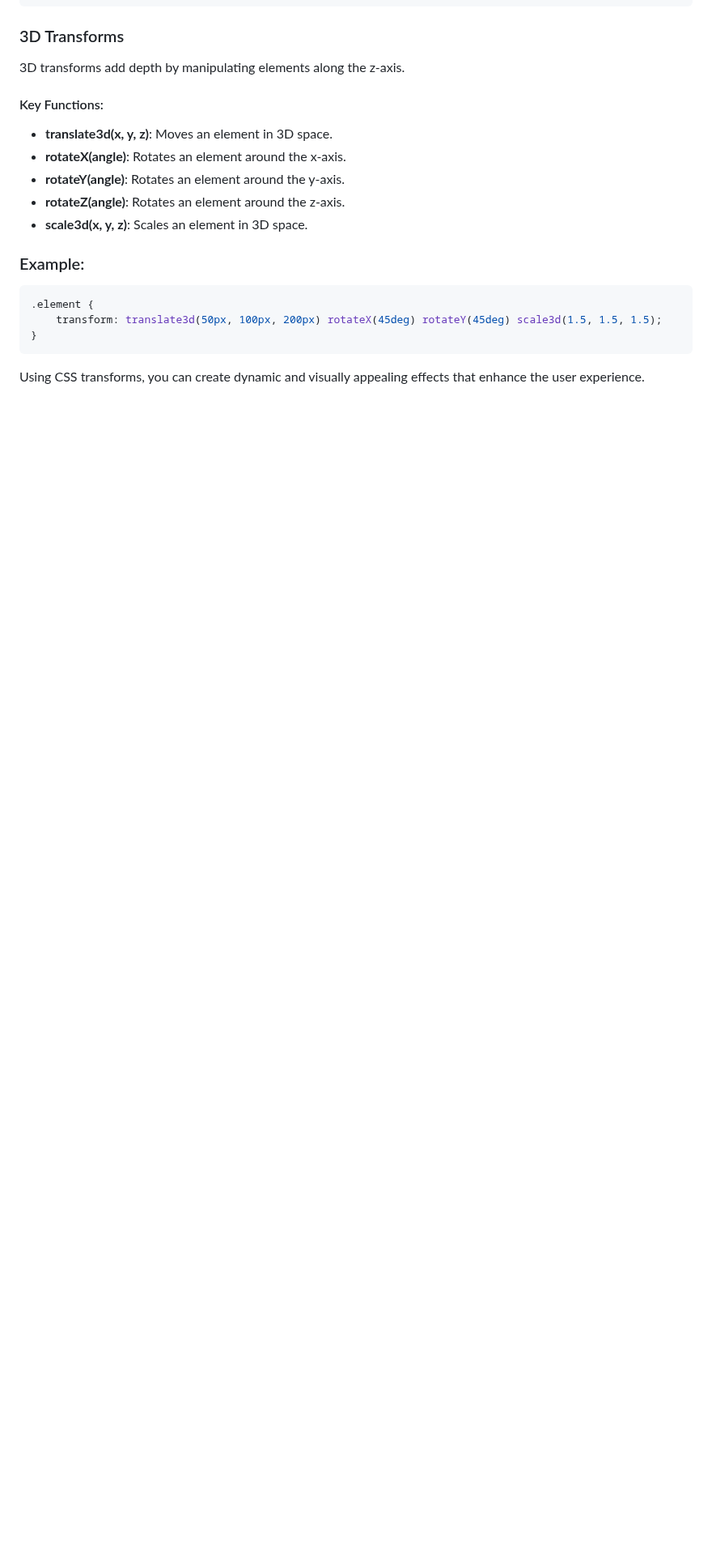
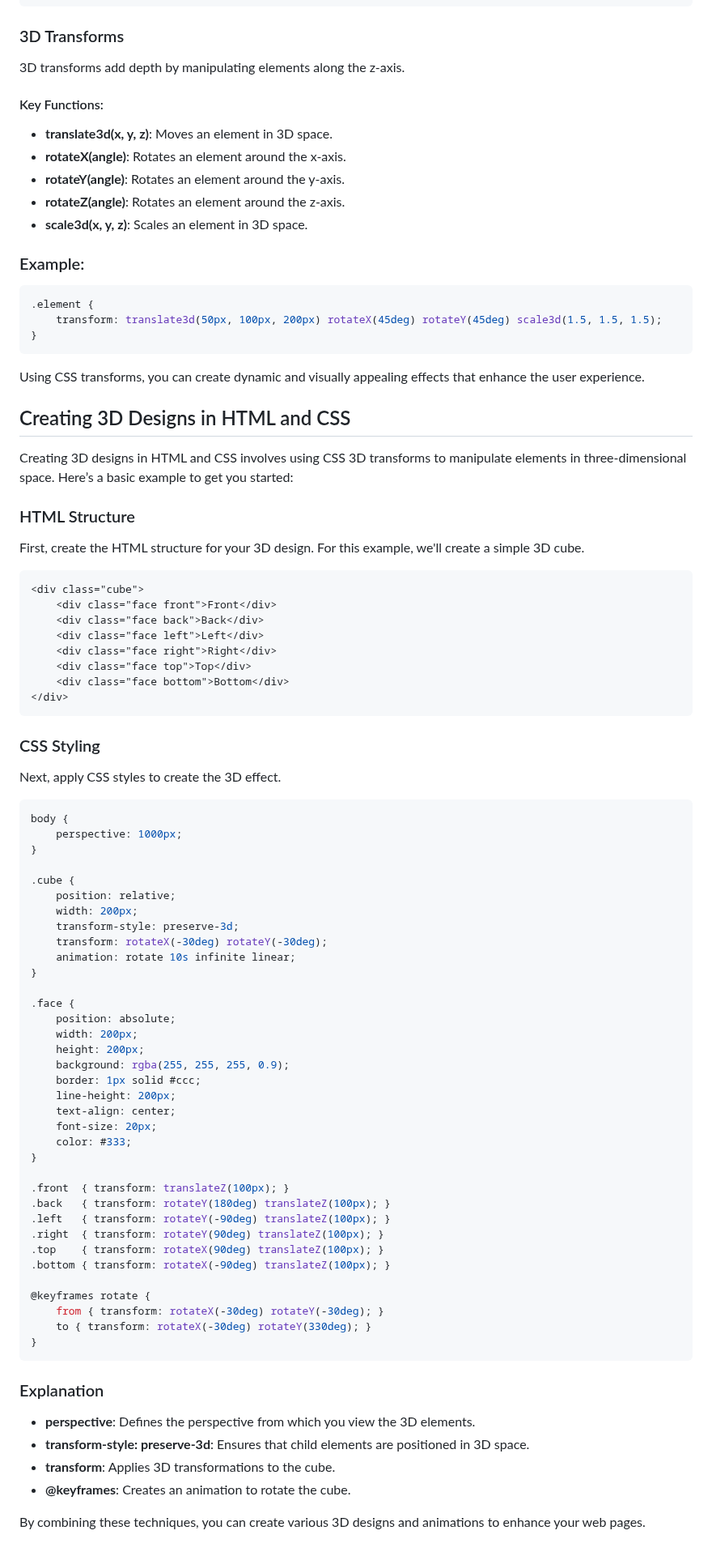
Before and after one commit to mayurcoding/Advanced-CSS, a Markdown page: readme.md, the part around the change. Shown at 81% size. Drawn GitHub-style; blank space fills up the shorter version.

Commit message:
how to creat 3d design

````diff
--- a/readme.md
+++ b/readme.md
@@ -213,3 +213,70 @@ CSS transforms allow you to manipulate the appearance of elements by rotating, s
 ```
 
 Using CSS transforms, you can create dynamic and visually appealing effects that enhance the user experience.
+
+## Creating 3D Designs in HTML and CSS
+
+Creating 3D designs in HTML and CSS involves using CSS 3D transforms to manipulate elements in three-dimensional space. Here’s a basic example to get you started:
+
+### HTML Structure
+First, create the HTML structure for your 3D design. For this example, we'll create a simple 3D cube.
+
+```html
+<div class="cube">
+    <div class="face front">Front</div>
+    <div class="face back">Back</div>
+    <div class="face left">Left</div>
+    <div class="face right">Right</div>
+    <div class="face top">Top</div>
+    <div class="face bottom">Bottom</div>
+</div>
+```
+
+### CSS Styling
+Next, apply CSS styles to create the 3D effect.
+
+```css
+body {
+    perspective: 1000px;
+}
+
+.cube {
+    position: relative;
+    width: 200px;
+    transform-style: preserve-3d;
+    transform: rotateX(-30deg) rotateY(-30deg);
+    animation: rotate 10s infinite linear;
+}
+
+.face {
+    position: absolute;
+    width: 200px;
+    height: 200px;
+    background: rgba(255, 255, 255, 0.9);
+    border: 1px solid #ccc;
+    line-height: 200px;
+    text-align: center;
+    font-size: 20px;
+    color: #333;
+}
+
+.front  { transform: translateZ(100px); }
+.back   { transform: rotateY(180deg) translateZ(100px); }
+.left   { transform: rotateY(-90deg) translateZ(100px); }
+.right  { transform: rotateY(90deg) translateZ(100px); }
+.top    { transform: rotateX(90deg) translateZ(100px); }
+.bottom { transform: rotateX(-90deg) translateZ(100px); }
+
+@keyframes rotate {
+    from { transform: rotateX(-30deg) rotateY(-30deg); }
+    to { transform: rotateX(-30deg) rotateY(330deg); }
+}
+```
+
+### Explanation
+- **perspective**: Defines the perspective from which you view the 3D elements.
+- **transform-style: preserve-3d**: Ensures that child elements are positioned in 3D space.
+- **transform**: Applies 3D transformations to the cube.
+- **@keyframes**: Creates an animation to rotate the cube.
+
+By combining these techniques, you can create various 3D designs and animations to enhance your web pages.
````
